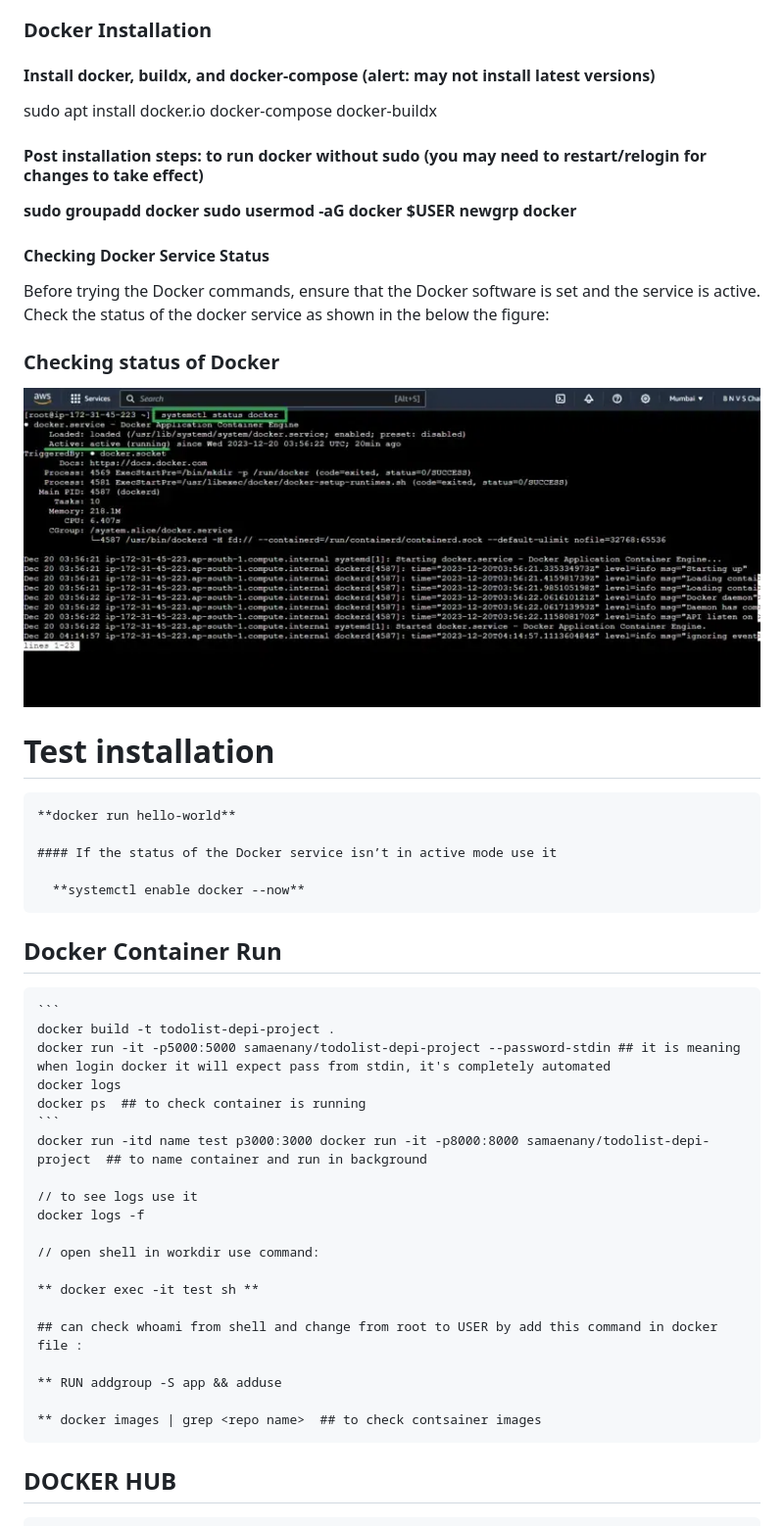
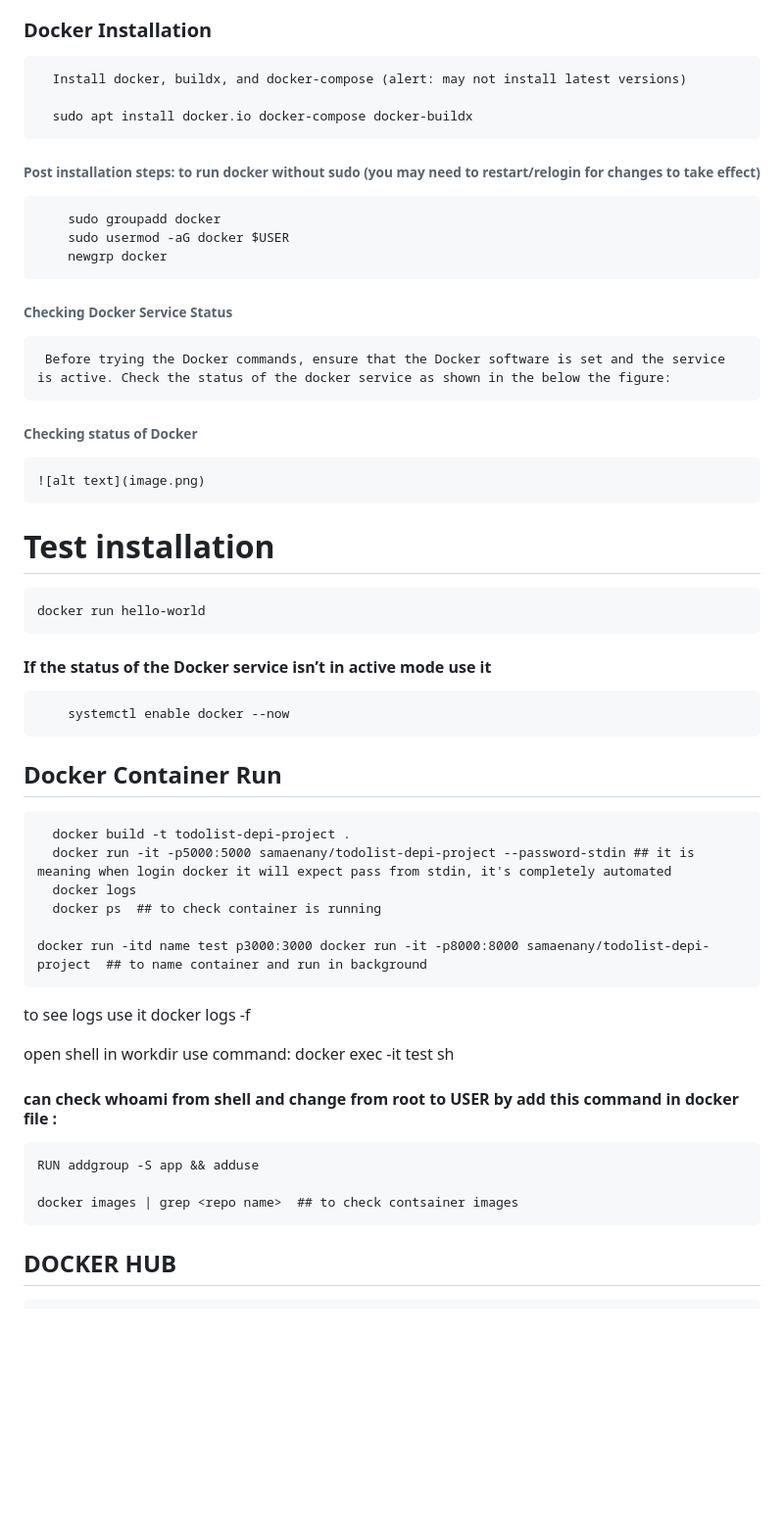
Before and after one commit to E-963/1st-DevOps-Project, a Markdown page: README.md, the part around the change printed below. Shown: that part at 98% size. Drawn GitHub-style; blank space fills up the shorter version.

````diff
--- a/README.md
+++ b/README.md
@@ -69,55 +69,54 @@
 
 ### Docker Installation
 
-#### Install docker, buildx, and docker-compose (alert: may not install latest versions)
+      Install docker, buildx, and docker-compose (alert: may not install latest versions)
 
-  sudo apt install docker.io docker-compose docker-buildx
+      sudo apt install docker.io docker-compose docker-buildx
 
 
-  #### Post installation steps: to run docker without sudo (you may need to restart/relogin for changes to take effect)
+  ###### Post installation steps: to run docker without sudo (you may need to restart/relogin for changes to take effect)
 
-  **sudo groupadd docker
-  sudo usermod -aG docker $USER
-  newgrp docker**
+        sudo groupadd docker
+        sudo usermod -aG docker $USER
+        newgrp docker
 
-#### Checking Docker Service Status
+###### Checking Docker Service Status
 
-  Before trying the Docker commands, ensure that the Docker software is set and the service is active. Check the status of the docker service as shown in the below the figure:
+     Before trying the Docker commands, ensure that the Docker software is set and the service is active. Check the status of the docker service as shown in the below the figure:
 
-  ### Checking status of Docker
+###### Checking status of Docker
 
-  ![alt text](image.png)
+    ![alt text](image.png)
 
 # Test installation
 
-    **docker run hello-world**
+    docker run hello-world
 
-    #### If the status of the Docker service isn’t in active mode use it
+#### If the status of the Docker service isn’t in active mode use it
 
-      **systemctl enable docker --now**
+        systemctl enable docker --now
 
 ## Docker Container Run
 
-    ```
-    docker build -t todolist-depi-project .
-    docker run -it -p5000:5000 samaenany/todolist-depi-project --password-stdin ## it is meaning when login docker it will expect pass from stdin, it's completely automated
-    docker logs
-    docker ps  ## to check container is running
-    ```
+
+      docker build -t todolist-depi-project .
+      docker run -it -p5000:5000 samaenany/todolist-depi-project --password-stdin ## it is meaning when login docker it will expect pass from stdin, it's completely automated
+      docker logs
+      docker ps  ## to check container is running
+
     docker run -itd name test p3000:3000 docker run -it -p8000:8000 samaenany/todolist-depi-project  ## to name container and run in background
 
-    // to see logs use it
+   to see logs use it
     docker logs -f
 
-    // open shell in workdir use command:
+   open shell in workdir use command:
+     docker exec -it test sh
 
-    ** docker exec -it test sh **
+  #### can check whoami from shell and change from root to USER by add this command in docker file :
 
-    ## can check whoami from shell and change from root to USER by add this command in docker file :
+    RUN addgroup -S app && adduse
 
-    ** RUN addgroup -S app && adduse
-
-    ** docker images | grep <repo name>  ## to check contsainer images
+    docker images | grep <repo name>  ## to check contsainer images
 
  ## DOCKER HUB
 
````
Also changed, not shown: other parts of README.md (+5 -5 lines).
